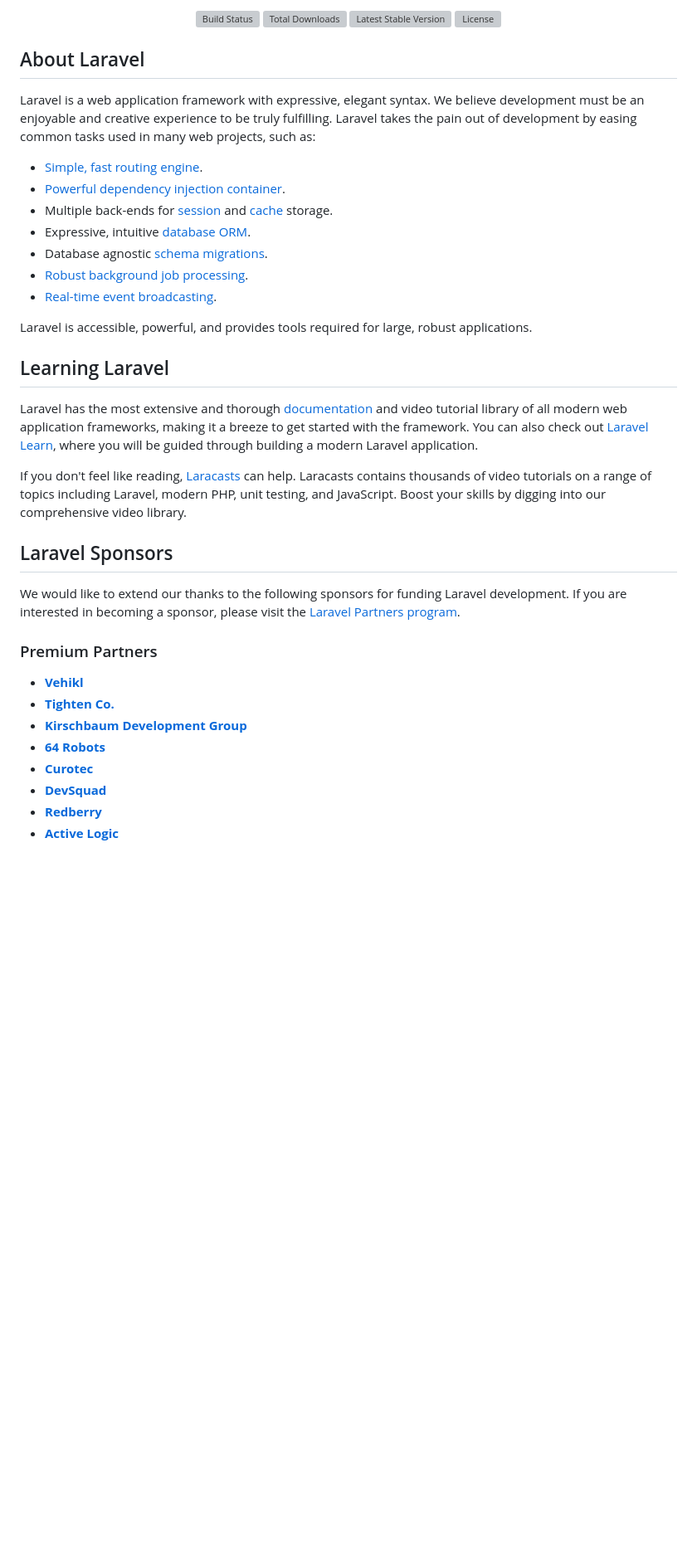
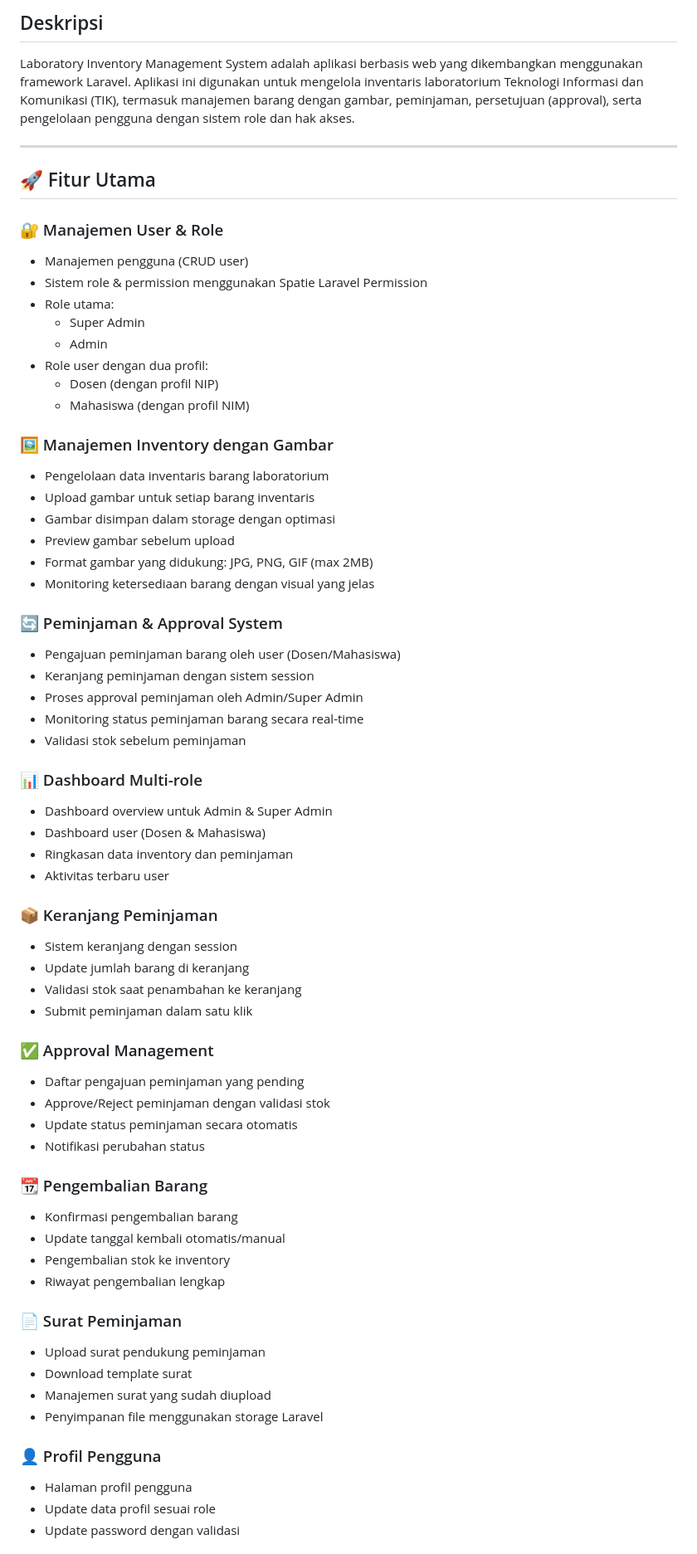
Before and after one commit to Haloopa/LaboratoryInventory, a Markdown page: README.md, the part around one of its changes. Shown at 83% size. Drawn GitHub-style; blank space fills up the shorter version; grey boxes are pictures that could not be loaded.

```diff
--- a/README.md
+++ b/README.md
@@ -2,43 +2,68 @@
 
-<p align="center">
-<a href="https://github.com/laravel/framework/actions"><img src="https://github.com/laravel/framework/workflows/tests/badge.svg" alt="Build Status"></a>
-<a href="https://packagist.org/packages/laravel/framework"><img src="https://img.shields.io/packagist/dt/laravel/framework" alt="Total Downloads"></a>
-<a href="https://packagist.org/packages/laravel/framework"><img src="https://img.shields.io/packagist/v/laravel/framework" alt="Latest Stable Version"></a>
-<a href="https://packagist.org/packages/laravel/framework"><img src="https://img.shields.io/packagist/l/laravel/framework" alt="License"></a>
-</p>
+## Deskripsi
+Laboratory Inventory Management System adalah aplikasi berbasis web yang dikembangkan menggunakan framework Laravel. Aplikasi ini digunakan untuk mengelola inventaris laboratorium Teknologi Informasi dan Komunikasi (TIK), termasuk manajemen barang dengan gambar, peminjaman, persetujuan (approval), serta pengelolaan pengguna dengan sistem role dan hak akses.
 
-## About Laravel
+---
 
-Laravel is a web application framework with expressive, elegant syntax. We believe development must be an enjoyable and creative experience to be truly fulfilling. Laravel takes the pain out of development by easing common tasks used in many web projects, such as:
+## 🚀 Fitur Utama
 
-- [Simple, fast routing engine](https://laravel.com/docs/routing).
-- [Powerful dependency injection container](https://laravel.com/docs/container).
-- Multiple back-ends for [session](https://laravel.com/docs/session) and [cache](https://laravel.com/docs/cache) storage.
-- Expressive, intuitive [database ORM](https://laravel.com/docs/eloquent).
-- Database agnostic [schema migrations](https://laravel.com/docs/migrations).
-- [Robust background job processing](https://laravel.com/docs/queues).
-- [Real-time event broadcasting](https://laravel.com/docs/broadcasting).
+### 🔐 Manajemen User & Role
+- Manajemen pengguna (CRUD user)
+- Sistem role & permission menggunakan Spatie Laravel Permission
+- Role utama:
+  - Super Admin
+  - Admin
+- Role user dengan dua profil:
+  - Dosen (dengan profil NIP)
+  - Mahasiswa (dengan profil NIM)
 
-Laravel is accessible, powerful, and provides tools required for large, robust applications.
+### 🖼️ Manajemen Inventory dengan Gambar
+- Pengelolaan data inventaris barang laboratorium
+- Upload gambar untuk setiap barang inventaris
+- Gambar disimpan dalam storage dengan optimasi
+- Preview gambar sebelum upload
+- Format gambar yang didukung: JPG, PNG, GIF (max 2MB)
+- Monitoring ketersediaan barang dengan visual yang jelas
 
-## Learning Laravel
+### 🔄 Peminjaman & Approval System
+- Pengajuan peminjaman barang oleh user (Dosen/Mahasiswa)
+- Keranjang peminjaman dengan sistem session
+- Proses approval peminjaman oleh Admin/Super Admin
+- Monitoring status peminjaman barang secara real-time
+- Validasi stok sebelum peminjaman
 
-Laravel has the most extensive and thorough [documentation](https://laravel.com/docs) and video tutorial library of all modern web application frameworks, making it a breeze to get started with the framework. You can also check out [Laravel Learn](https://laravel.com/learn), where you will be guided through building a modern Laravel application.
+### 📊 Dashboard Multi-role
+- Dashboard overview untuk Admin & Super Admin
+- Dashboard user (Dosen & Mahasiswa)
+- Ringkasan data inventory dan peminjaman
+- Aktivitas terbaru user
 
-If you don't feel like reading, [Laracasts](https://laracasts.com) can help. Laracasts contains thousands of video tutorials on a range of topics including Laravel, modern PHP, unit testing, and JavaScript. Boost your skills by digging into our comprehensive video library.
+### 📦 Keranjang Peminjaman
+- Sistem keranjang dengan session
+- Update jumlah barang di keranjang
+- Validasi stok saat penambahan ke keranjang
+- Submit peminjaman dalam satu klik
 
-## Laravel Sponsors
+### ✅ Approval Management
+- Daftar pengajuan peminjaman yang pending
+- Approve/Reject peminjaman dengan validasi stok
+- Update status peminjaman secara otomatis
+- Notifikasi perubahan status
 
-We would like to extend our thanks to the following sponsors for funding Laravel development. If you are interested in becoming a sponsor, please visit the [Laravel Partners program](https://partners.laravel.com).
+### 📆 Pengembalian Barang
+- Konfirmasi pengembalian barang
+- Update tanggal kembali otomatis/manual
+- Pengembalian stok ke inventory
+- Riwayat pengembalian lengkap
 
-### Premium Partners
+### 📄 Surat Peminjaman
+- Upload surat pendukung peminjaman
+- Download template surat
+- Manajemen surat yang sudah diupload
+- Penyimpanan file menggunakan storage Laravel
 
-- **[Vehikl](https://vehikl.com)**
-- **[Tighten Co.](https://tighten.co)**
-- **[Kirschbaum Development Group](https://kirschbaumdevelopment.com)**
-- **[64 Robots](https://64robots.com)**
-- **[Curotec](https://www.curotec.com/services/technologies/laravel)**
-- **[DevSquad](https://devsquad.com/hire-laravel-developers)**
-- **[Redberry](https://redberry.international/laravel-development)**
-- **[Active Logic](https://activelogic.com)**
+### 👤 Profil Pengguna
+- Halaman profil pengguna
+- Update data profil sesuai role
+- Update password dengan validasi
 
```
Also changed, not shown: other parts of README.md (+148 -9 lines).
